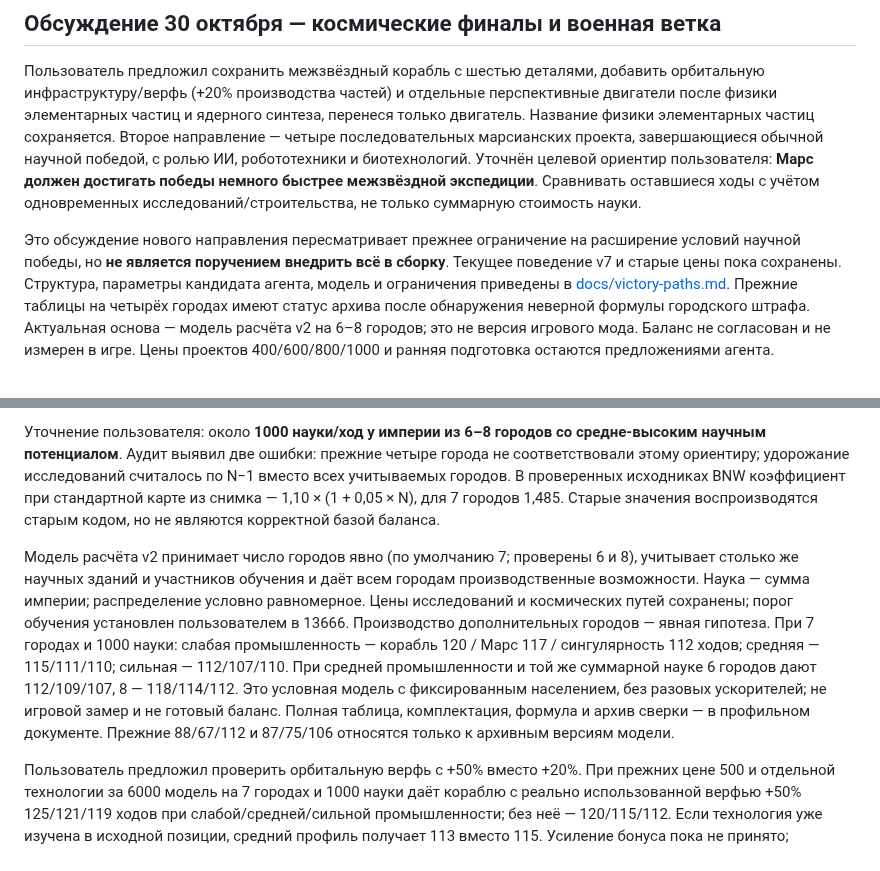
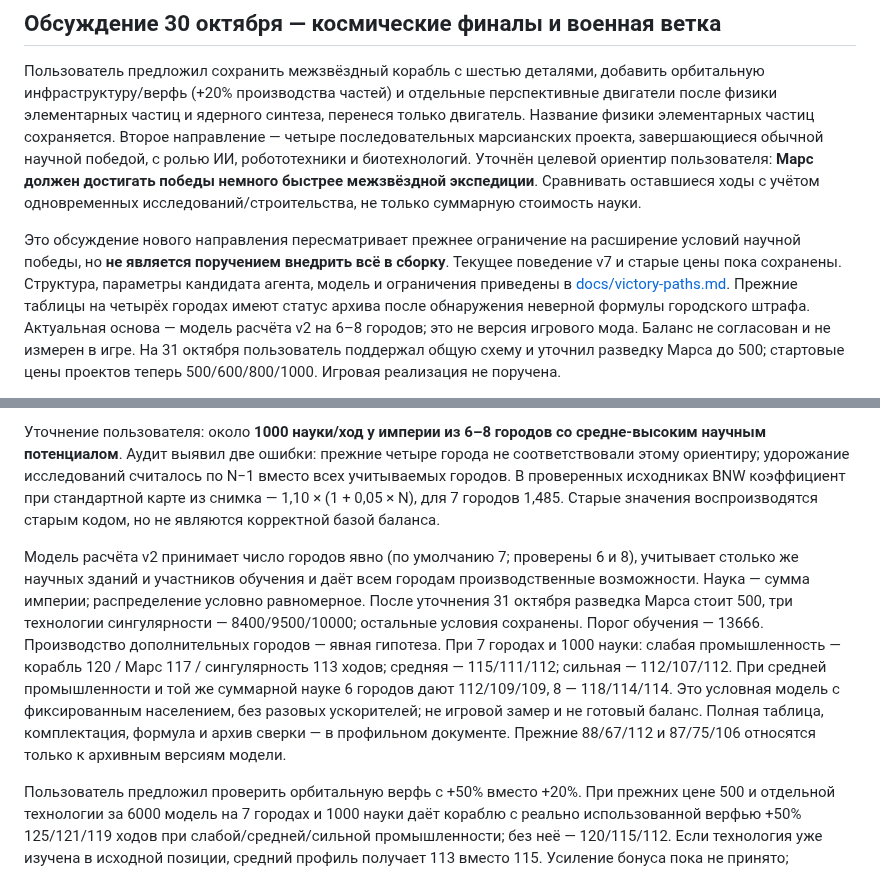
Before and after one commit to avdosev/civ5-refined, a Markdown page: spec.md, 2 parts joined by grey strips. Rendered like a GitHub page.

```diff
--- a/spec.md
+++ b/spec.md
@@ -249,5 +249,5 @@ SQL описывает технологии, здания и ресурсы. Lua
 
 Пользователь предложил сохранить межзвёздный корабль с шестью деталями, добавить орбитальную инфраструктуру/верфь (+20% производства частей) и отдельные перспективные двигатели после физики элементарных частиц и ядерного синтеза, перенеся только двигатель. Название физики элементарных частиц сохраняется. Второе направление — четыре последовательных марсианских проекта, завершающиеся обычной научной победой, с ролью ИИ, робототехники и биотехнологий. Уточнён целевой ориентир пользователя: **Марс должен достигать победы немного быстрее межзвёздной экспедиции**. Сравнивать оставшиеся ходы с учётом одновременных исследований/строительства, не только суммарную стоимость науки.
 
-Это обсуждение нового направления пересматривает прежнее ограничение на расширение условий научной победы, но **не является поручением внедрить всё в сборку**. Текущее поведение v7 и старые цены пока сохранены. Структура, параметры кандидата агента, модель и ограничения приведены в [docs/victory-paths.md](docs/victory-paths.md). Прежние таблицы на четырёх городах имеют статус архива после обнаружения неверной формулы городского штрафа. Актуальная основа — модель расчёта v2 на 6–8 городов; это не версия игрового мода. Баланс не согласован и не измерен в игре. Цены проектов 400/600/800/1000 и ранняя подготовка остаются предложениями агента.
+Это обсуждение нового направления пересматривает прежнее ограничение на расширение условий научной победы, но **не является поручением внедрить всё в сборку**. Текущее поведение v7 и старые цены пока сохранены. Структура, параметры кандидата агента, модель и ограничения приведены в [docs/victory-paths.md](docs/victory-paths.md). Прежние таблицы на четырёх городах имеют статус архива после обнаружения неверной формулы городского штрафа. Актуальная основа — модель расчёта v2 на 6–8 городов; это не версия игрового мода. Баланс не согласован и не измерен в игре. На 31 октября пользователь поддержал общую схему и уточнил разведку Марса до 500; стартовые цены проектов теперь 500/600/800/1000. Игровая реализация не поручена.
 
@@ -255,7 +255,7 @@ SQL описывает технологии, здания и ресурсы. Lua
 
 Уточнение пользователя: около **1000 науки/ход у империи из 6–8 городов со средне-высоким научным потенциалом**. Аудит выявил две ошибки: прежние четыре города не соответствовали этому ориентиру; удорожание исследований считалось по N−1 вместо всех учитываемых городов. В проверенных исходниках BNW коэффициент при стандартной карте из снимка — 1,10 × (1 + 0,05 × N), для 7 городов 1,485. Старые значения воспроизводятся старым кодом, но не являются корректной базой баланса.
 
-Модель расчёта v2 принимает число городов явно (по умолчанию 7; проверены 6 и 8), учитывает столько же научных зданий и участников обучения и даёт всем городам производственные возможности. Наука — сумма империи; распределение условно равномерное. Цены исследований и космических путей сохранены; порог обучения установлен пользователем в 13666. Производство дополнительных городов — явная гипотеза. При 7 городах и 1000 науки: слабая промышленность — корабль 120 / Марс 117 / сингулярность 112 ходов; средняя — 115/111/110; сильная — 112/107/110. При средней промышленности и той же суммарной науке 6 городов дают 112/109/107, 8 — 118/114/112. Это условная модель с фиксированным населением, без разовых ускорителей; не игровой замер и не готовый баланс. Полная таблица, комплектация, формула и архив сверки — в профильном документе. Прежние 88/67/112 и 87/75/106 относятся только к архивным версиям модели.
+Модель расчёта v2 принимает число городов явно (по умолчанию 7; проверены 6 и 8), учитывает столько же научных зданий и участников обучения и даёт всем городам производственные возможности. Наука — сумма империи; распределение условно равномерное. После уточнения 31 октября разведка Марса стоит 500, три технологии сингулярности — 8400/9500/10000; остальные условия сохранены. Порог обучения — 13666. Производство дополнительных городов — явная гипотеза. При 7 городах и 1000 науки: слабая промышленность — корабль 120 / Марс 117 / сингулярность 113 ходов; средняя — 115/111/112; сильная — 112/107/112. При средней промышленности и той же суммарной науке 6 городов дают 112/109/109, 8 — 118/114/114. Это условная модель с фиксированным населением, без разовых ускорителей; не игровой замер и не готовый баланс. Полная таблица, комплектация, формула и архив сверки — в профильном документе. Прежние 88/67/112 и 87/75/106 относятся только к архивным версиям модели.
 
 Пользователь предложил проверить орбитальную верфь с +50% вместо +20%. При прежних цене 500 и отдельной технологии за 6000 модель на 7 городах и 1000 науки даёт кораблю с реально использованной верфью +50% 125/121/119 ходов при слабой/средней/сильной промышленности; без неё — 120/115/112. Если технология уже изучена в исходной позиции, средний профиль получает 113 вместо 115. Усиление бонуса пока не принято; исследовательский обход остаётся главным препятствием. В модели добавлена проверка фактического применения верфи к детали и отдельные параметры эксперимента, чтобы разрешение стратегии не выдавалось за использование бонуса. Полная сверка — в профильном документе.
 
```
Also changed, not shown: other parts of spec.md (+1 -1 lines), docs/victory-paths.md (+19 -19 lines), docs/images/science-victory-overview.png, 3 other files.
